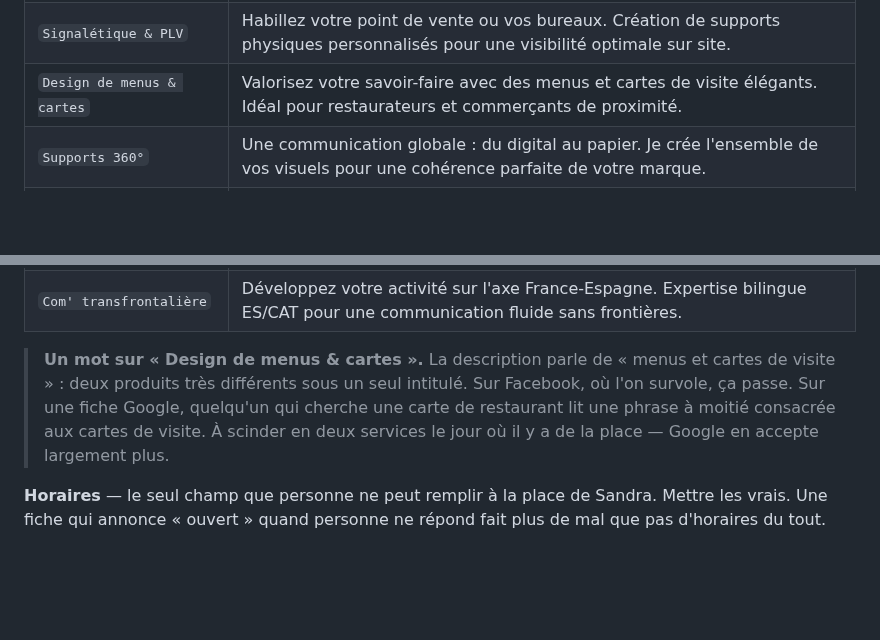
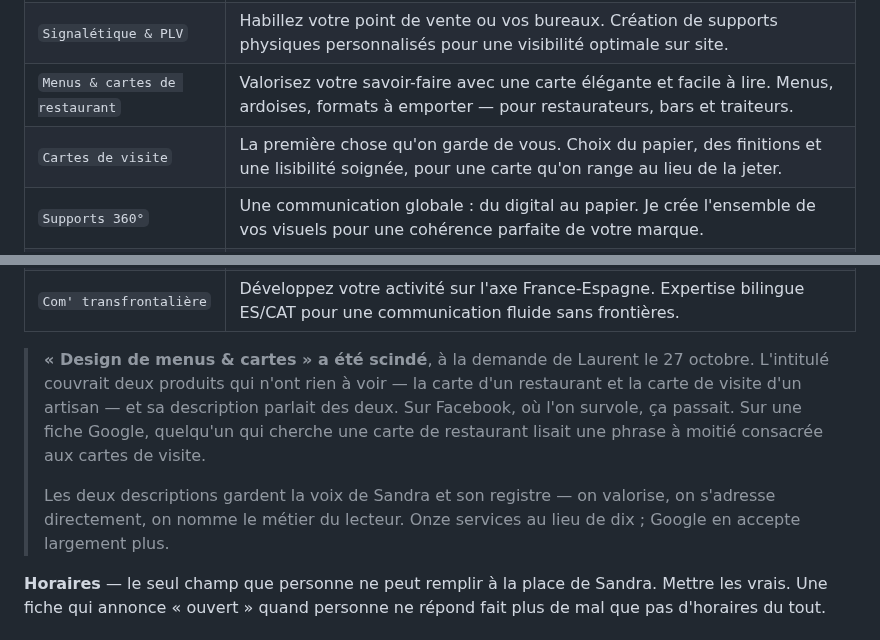
Before and after one commit to rezofabrik-hub/Grafycom, a Markdown page: outils/FICHE-GOOGLE.md, 2 parts joined by grey strips. Rendered like a GitHub page; blank space fills up the shorter version.

```diff
--- a/outils/FICHE-GOOGLE.md
+++ b/outils/FICHE-GOOGLE.md
@@ -240,19 +240,25 @@ le 25 octobre. Les services de conseil, moins cherchés, passent après.
 | `Identité visuelle & Branding` | Création d'un univers unique pour votre marque. Une image forte et cohérente qui reflète vos valeurs et capte vos clients. |
 | `Graphisme Print` | Mise en page professionnelle de vos flyers, brochures et affiches. Un design de qualité pour un impact maximal lors de vos événements. |
 | `Signalétique & PLV` | Habillez votre point de vente ou vos bureaux. Création de supports physiques personnalisés pour une visibilité optimale sur site. |
-| `Design de menus & cartes` | Valorisez votre savoir-faire avec des menus et cartes de visite élégants. Idéal pour restaurateurs et commerçants de proximité. |
+| `Menus & cartes de restaurant` | Valorisez votre savoir-faire avec une carte élégante et facile à lire. Menus, ardoises, formats à emporter — pour restaurateurs, bars et traiteurs. |
+| `Cartes de visite` | La première chose qu'on garde de vous. Choix du papier, des finitions et une lisibilité soignée, pour une carte qu'on range au lieu de la jeter. |
 | `Supports 360°` | Une communication globale : du digital au papier. Je crée l'ensemble de vos visuels pour une cohérence parfaite de votre marque. |
 | `Conseil en image` | Un accompagnement stratégique pour définir votre positionnement. Ensemble, créons l'image qui vous ressemble vraiment. |
 | `Stratégie visuelle` | Alignez votre communication avec vos objectifs business. Une vision claire pour acquérir et fidéliser votre clientèle idéale. |
 | `Gestion de projet` | +7 ans d'expertise pour piloter vos projets créatifs. De l'idée à la livraison, je gère chaque étape avec rigueur et bienveillance. |
 | `Com' transfrontalière` | Développez votre activité sur l'axe France-Espagne. Expertise bilingue ES/CAT pour une communication fluide sans frontières. |
 
-> **Un mot sur « Design de menus & cartes ».** La description parle de
-> « menus et cartes de visite » : deux produits très différents sous un
-> seul intitulé. Sur Facebook, où l'on survole, ça passe. Sur une fiche
-> Google, quelqu'un qui cherche une carte de restaurant lit une phrase
-> à moitié consacrée aux cartes de visite. À scinder en deux services
-> le jour où il y a de la place — Google en accepte largement plus.
+> **« Design de menus & cartes » a été scindé**, à la demande de
+> Laurent le 27 octobre. L'intitulé couvrait deux produits qui n'ont
+> rien à voir — la carte d'un restaurant et la carte de visite d'un
+> artisan — et sa description parlait des deux. Sur Facebook, où l'on
+> survole, ça passait. Sur une fiche Google, quelqu'un qui cherche une
+> carte de restaurant lisait une phrase à moitié consacrée aux cartes
+> de visite.
+>
+> Les deux descriptions gardent la voix de Sandra et son registre — on
+> valorise, on s'adresse directement, on nomme le métier du lecteur.
+> Onze services au lieu de dix ; Google en accepte largement plus.
 
 **Horaires** — le seul champ que personne ne peut remplir à la place de
 Sandra. Mettre les vrais. Une fiche qui annonce « ouvert » quand personne
```
Also changed, not shown: 1 other file.
